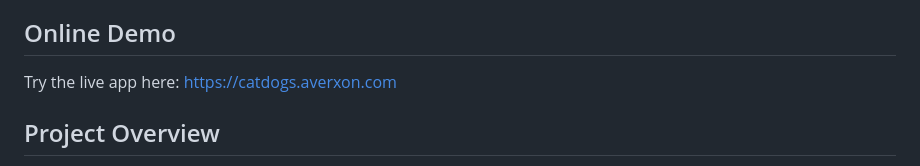
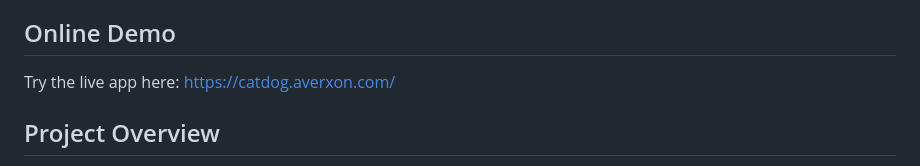
Before and after one commit to ronjieclear/catdogs, a Markdown page: README.md, the part around the change. GitHub-like rendering.

Commit message:
Update README.md
update url

```diff
--- a/README.md
+++ b/README.md
@@ -5,8 +5,7 @@ CatDogs is a simple web application that uses a custom TensorFlow CNN model to c
 ## Online Demo
 
 Try the live app here:
-[https://catdogs.averxon.com](https://catdogs.averxon.com)
-
+[https://catdog.averxon.com/](https://catdog.averxon.com/)
 
 ## Project Overview
 
```
